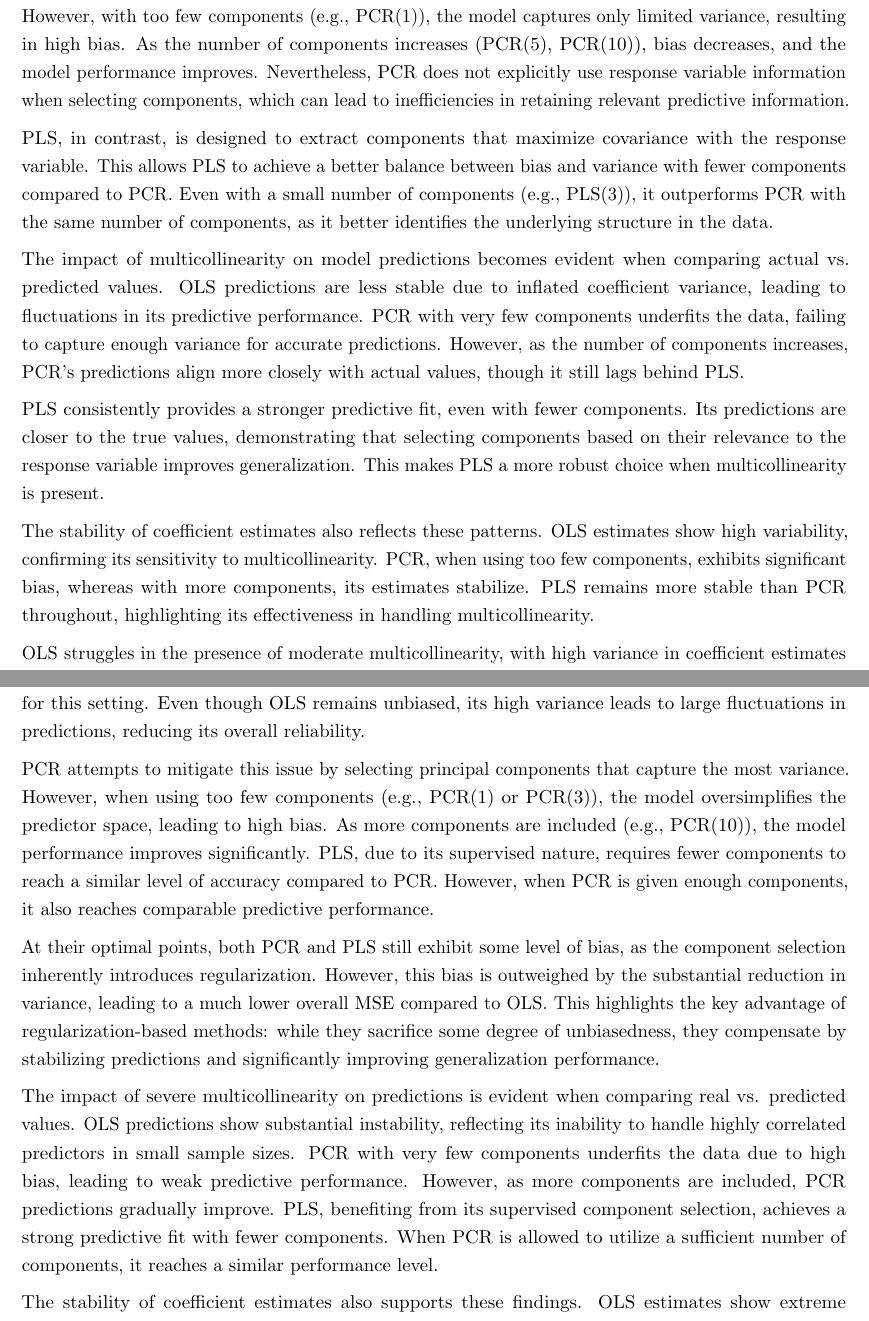
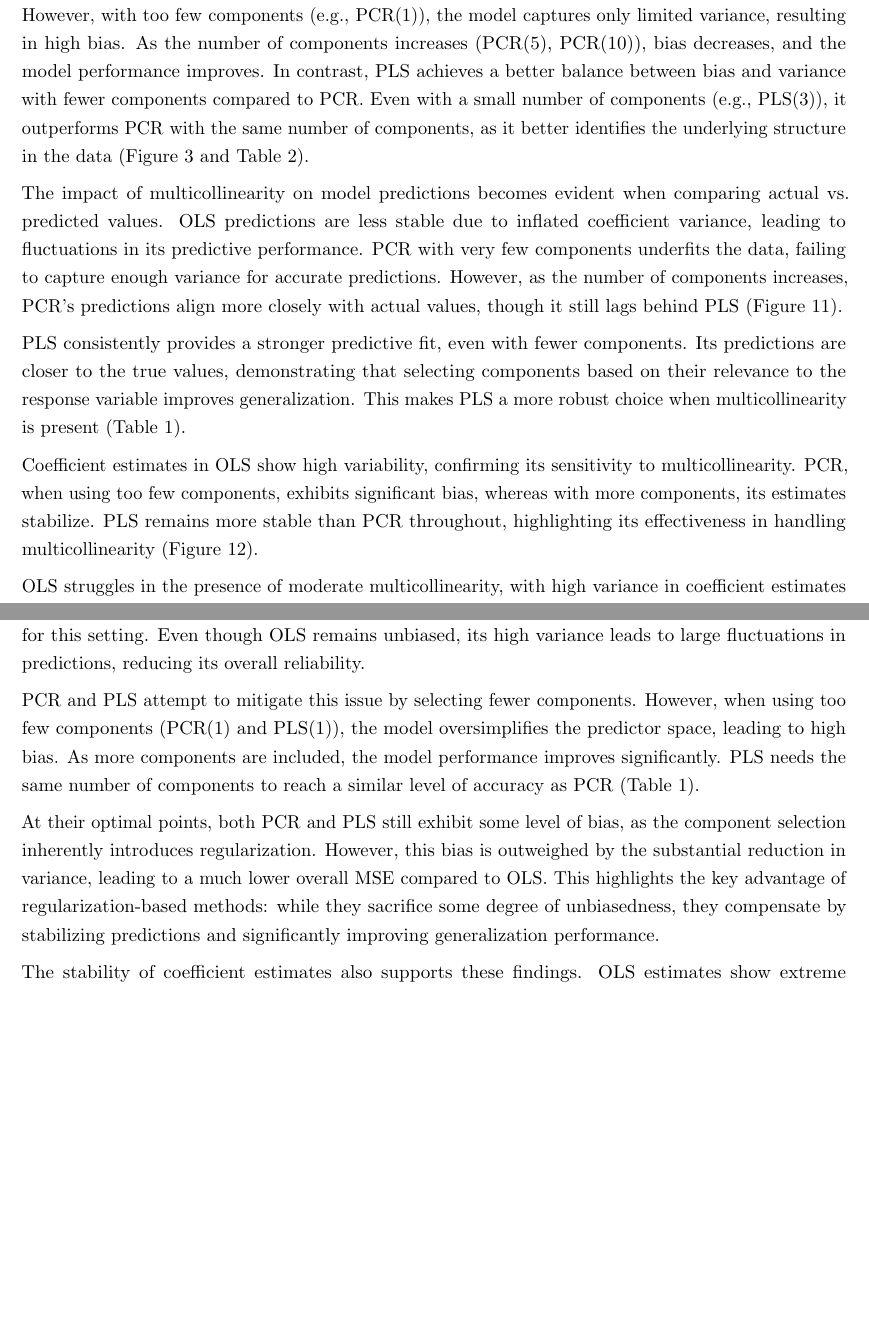
Before and after one commit to IKhabib/research_module, a LaTeX document (paper/paper.tex): two parts of pages 18 and 19 of 30, joined at a grey line, cut so that both start at the same text, the shorter picture padded with empty space. Compiled offline with pdfLaTeX.

Commit message:
Edited Simulation study

```diff
--- a/paper/paper.tex
+++ b/paper/paper.tex
@@ -548,15 +548,13 @@ In this scenario, the predictor variables are moderately correlated, introducing
 
 When predictors exhibit moderate multicollinearity, OLS starts to struggle as the variance of coefficient estimates increases. This is evident in the Mean Squared Error (MSE) decomposition, where OLS has a significantly high variance component. While OLS remains unbiased, its estimates become unstable due to the correlated predictors.
 
-PCR mitigates this issue by reducing the predictor space to uncorrelated principal components. However, with too few components (e.g., PCR(1)), the model captures only limited variance, resulting in high bias. As the number of components increases (PCR(5), PCR(10)), bias decreases, and the model performance improves. Nevertheless, PCR does not explicitly use response variable information when selecting components, which can lead to inefficiencies in retaining relevant predictive information.
+PCR mitigates this issue by reducing the predictor space to uncorrelated principal components. However, with too few components (e.g., PCR(1)), the model captures only limited variance, resulting in high bias. As the number of components increases (PCR(5), PCR(10)), bias decreases, and the model performance improves. In contrast, PLS achieves a better balance between bias and variance with fewer components compared to PCR. Even with a small number of components (e.g., PLS(3)), it outperforms PCR with the same number of components, as it better identifies the underlying structure in the data (Figure 3 and Table 2).
 
-PLS, in contrast, is designed to extract components that maximize covariance with the response variable. This allows PLS to achieve a better balance between bias and variance with fewer components compared to PCR. Even with a small number of components (e.g., PLS(3)), it outperforms PCR with the same number of components, as it better identifies the underlying structure in the data.
+The impact of multicollinearity on model predictions becomes evident when comparing actual vs. predicted values. OLS predictions are less stable due to inflated coefficient variance, leading to fluctuations in its predictive performance. PCR with very few components underfits the data, failing to capture enough variance for accurate predictions. However, as the number of components increases, PCR’s predictions align more closely with actual values, though it still lags behind PLS (Figure 11).
 
-The impact of multicollinearity on model predictions becomes evident when comparing actual vs. predicted values. OLS predictions are less stable due to inflated coefficient variance, leading to fluctuations in its predictive performance. PCR with very few components underfits the data, failing to capture enough variance for accurate predictions. However, as the number of components increases, PCR’s predictions align more closely with actual values, though it still lags behind PLS.
+PLS consistently provides a stronger predictive fit, even with fewer components. Its predictions are closer to the true values, demonstrating that selecting components based on their relevance to the response variable improves generalization. This makes PLS a more robust choice when multicollinearity is present (Table 1).
 
-PLS consistently provides a stronger predictive fit, even with fewer components. Its predictions are closer to the true values, demonstrating that selecting components based on their relevance to the response variable improves generalization. This makes PLS a more robust choice when multicollinearity is present.
-
-The stability of coefficient estimates also reflects these patterns. OLS estimates show high variability, confirming its sensitivity to multicollinearity. PCR, when using too few components, exhibits significant bias, whereas with more components, its estimates stabilize. PLS remains more stable than PCR throughout, highlighting its effectiveness in handling multicollinearity.
+Coefficient estimates in OLS show high variability, confirming its sensitivity to multicollinearity. PCR, when using too few components, exhibits significant bias, whereas with more components, its estimates stabilize. PLS remains more stable than PCR throughout, highlighting its effectiveness in handling multicollinearity (Figure 12).
 
 OLS struggles in the presence of moderate multicollinearity, with high variance in coefficient estimates reducing prediction stability. PCR mitigates multicollinearity but requires enough components to recover essential variance. Selecting too few components results in high bias, while increasing components gradually improves predictions. PLS effectively balances bias and variance, leveraging response-driven component selection to achieve strong predictive performance with fewer components. PLS outperforms PCR in handling multicollinearity, as it selects components that are directly relevant to the response variable rather than relying solely on variance. The bias-variance trade-off remains crucial—too few components lead to underfitting (high bias), whereas too many components can introduce instability.
 
@@ -568,11 +566,9 @@ In this scenario, the dataset contains only 40 observations with 10 predictors,
 
 With severe multicollinearity and a low number of observations, OLS struggles the most. The variance of coefficient estimates becomes excessively high, leading to unstable and unreliable predictions. The MSE decomposition shows that OLS has an extremely high variance component, making it unsuitable for this setting. Even though OLS remains unbiased, its high variance leads to large fluctuations in predictions, reducing its overall reliability.
 
-PCR attempts to mitigate this issue by selecting principal components that capture the most variance. However, when using too few components (e.g., PCR(1) or PCR(3)), the model oversimplifies the predictor space, leading to high bias. As more components are included (e.g., PCR(10)), the model performance improves significantly. PLS, due to its supervised nature, requires fewer components to reach a similar level of accuracy compared to PCR. However, when PCR is given enough components, it also reaches comparable predictive performance.
+PCR and PLS attempt to mitigate this issue by selecting fewer components. However, when using too few components (PCR(1) and PLS(1)), the model oversimplifies the predictor space, leading to high bias. As more components are included, the model performance improves significantly. PLS needs the same number of components to reach a similar level of accuracy as PCR (Table 1).
 
 At their optimal points, both PCR and PLS still exhibit some level of bias, as the component selection inherently introduces regularization. However, this bias is outweighed by the substantial reduction in variance, leading to a much lower overall MSE compared to OLS. This highlights the key advantage of regularization-based methods: while they sacrifice some degree of unbiasedness, they compensate by stabilizing predictions and significantly improving generalization performance.
-
-The impact of severe multicollinearity on predictions is evident when comparing real vs. predicted values. OLS predictions show substantial instability, reflecting its inability to handle highly correlated predictors in small sample sizes. PCR with very few components underfits the data due to high bias, leading to weak predictive performance. However, as more components are included, PCR predictions gradually improve. PLS, benefiting from its supervised component selection, achieves a strong predictive fit with fewer components. When PCR is allowed to utilize a sufficient number of components, it reaches a similar performance level.
 
 The stability of coefficient estimates also supports these findings. OLS estimates show extreme variability, confirming its inefficiency in this setting. PCR estimates stabilize as more components are included but still suffer from inefficiencies due to noise retention when too few components are used. PLS maintains stable coefficient estimates even with fewer components due to its response-driven selection. However, when the appropriate number of components is selected, both methods achieve comparable stability.
 
```
Also changed, not shown: paper/paper.tex (14 more changed lines), 6 other files.
